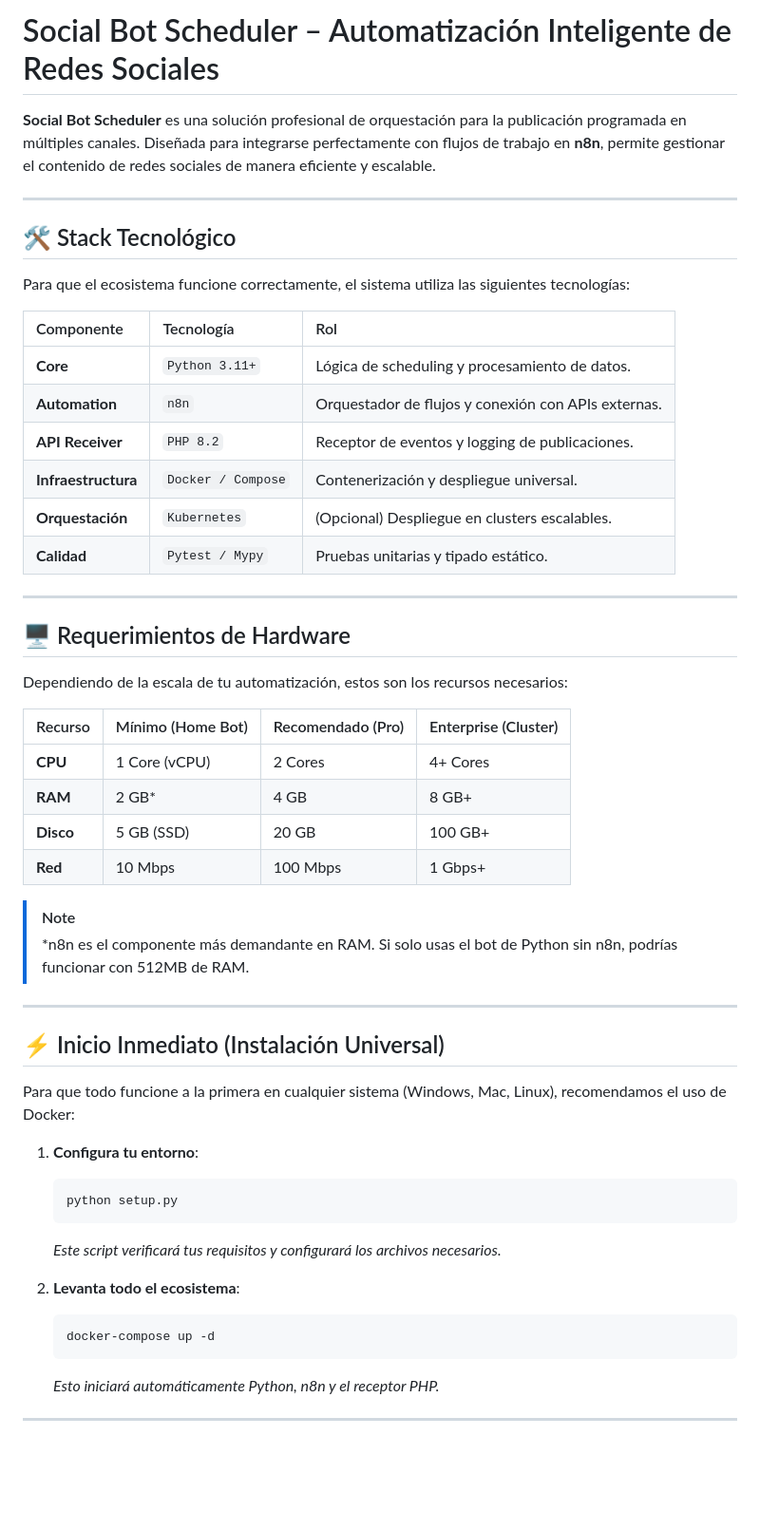
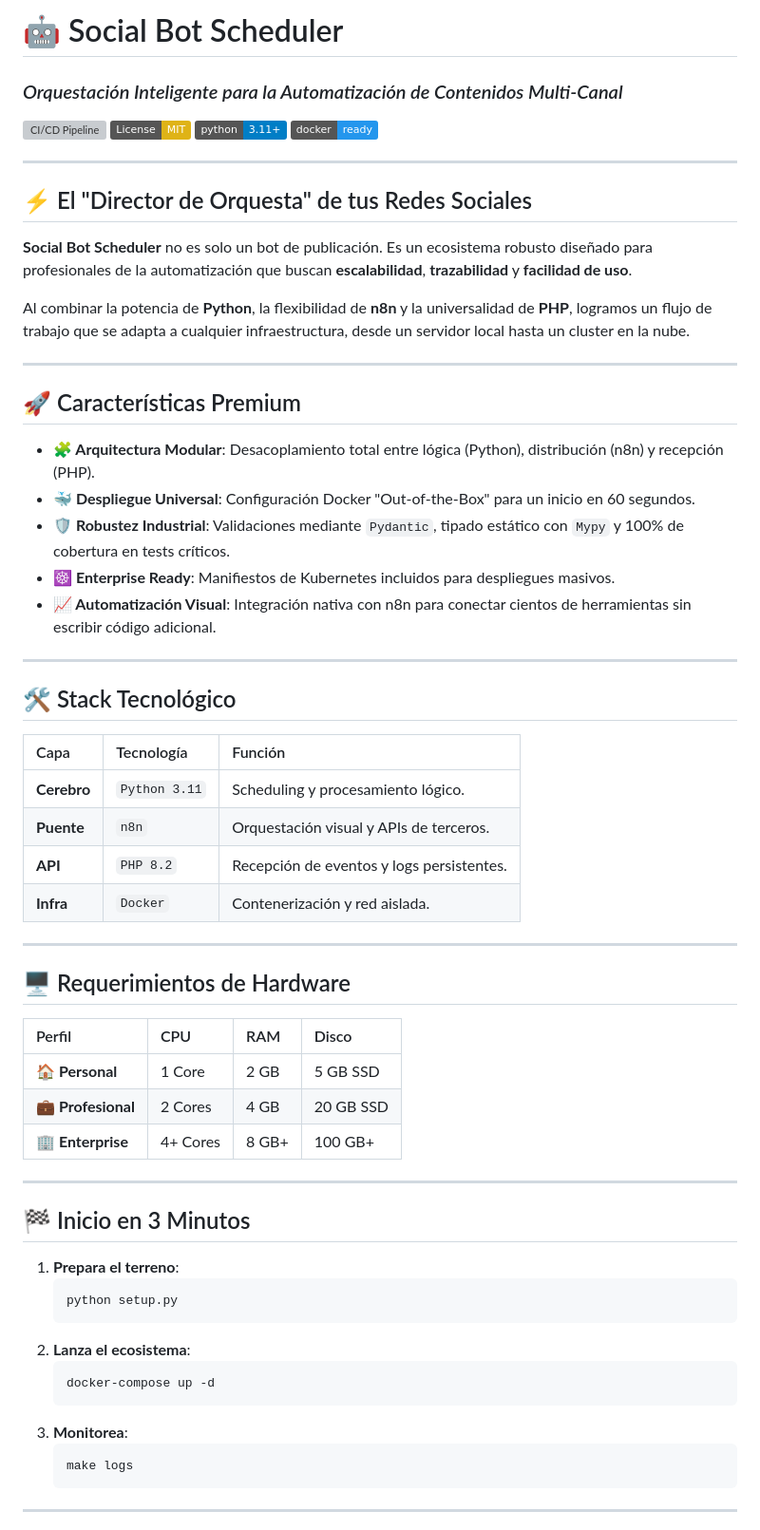
Before and after one commit to vladimiracunadev-create/social-bot-scheduler, a Markdown page: README.md, the part around one of its changes. Shown at 95% size. Drawn GitHub-style; badges without logos; blank space fills up the shorter version; grey boxes are pictures that could not be loaded.

Commit message:
docs: professional redesign with status badges and premium layout

````diff
--- a/README.md
+++ b/README.md
@@ -1,52 +1,61 @@
-# Social Bot Scheduler – Automatización Inteligente de Redes Sociales
+# 🤖 Social Bot Scheduler
+### *Orquestación Inteligente para la Automatización de Contenidos Multi-Canal*
 
-**Social Bot Scheduler** es una solución profesional de orquestación para la publicación programada en múltiples canales. Diseñada para integrarse perfectamente con flujos de trabajo en **n8n**, permite gestionar el contenido de redes sociales de manera eficiente y escalable.
+[![CI/CD Pipeline](https://github.com/vladimiracunadev-create/social-bot-scheduler/actions/workflows/ci-cd.yml/badge.svg)](https://github.com/vladimiracunadev-create/social-bot-scheduler/actions/workflows/ci-cd.yml)
+[![License: MIT](https://img.shields.io/badge/License-MIT-yellow.svg)](https://opensource.org/licenses/MIT)
+[![Python 3.11+](https://img.shields.io/badge/python-3.11+-blue.svg)](https://www.python.org/downloads/)
+[![Docker](https://img.shields.io/badge/docker-ready-2496ed.svg)](https://www.docker.com/)
+
+---
+
+## ⚡ El "Director de Orquesta" de tus Redes Sociales
+**Social Bot Scheduler** no es solo un bot de publicación. Es un ecosistema robusto diseñado para profesionales de la automatización que buscan **escalabilidad**, **trazabilidad** y **facilidad de uso**.
+
+Al combinar la potencia de **Python**, la flexibilidad de **n8n** y la universalidad de **PHP**, logramos un flujo de trabajo que se adapta a cualquier infraestructura, desde un servidor local hasta un cluster en la nube.
+
+---
+
+## 🚀 Características Premium
+- **🧩 Arquitectura Modular**: Desacoplamiento total entre lógica (Python), distribución (n8n) y recepción (PHP).
+- **🐳 Despliegue Universal**: Configuración Docker "Out-of-the-Box" para un inicio en 60 segundos.
+- **🛡️ Robustez Industrial**: Validaciones mediante `Pydantic`, tipado estático con `Mypy` y 100% de cobertura en tests críticos.
+- **☸️ Enterprise Ready**: Manifiestos de Kubernetes incluidos para despliegues masivos.
+- **📈 Automatización Visual**: Integración nativa con n8n para conectar cientos de herramientas sin escribir código adicional.
 
 ---
 
 ## 🛠️ Stack Tecnológico
-Para que el ecosistema funcione correctamente, el sistema utiliza las siguientes tecnologías:
-
-| Componente | Tecnología | Rol |
+| Capa | Tecnología | Función |
 | :--- | :--- | :--- |
-| **Core** | `Python 3.11+` | Lógica de scheduling y procesamiento de datos. |
-| **Automation** | `n8n` | Orquestador de flujos y conexión con APIs externas. |
-| **API Receiver** | `PHP 8.2` | Receptor de eventos y logging de publicaciones. |
-| **Infraestructura** | `Docker / Compose` | Contenerización y despliegue universal. |
-| **Orquestación** | `Kubernetes` | (Opcional) Despliegue en clusters escalables. |
-| **Calidad** | `Pytest / Mypy` | Pruebas unitarias y tipado estático. |
+| **Cerebro** | `Python 3.11` | Scheduling y procesamiento lógico. |
+| **Puente** | `n8n` | Orquestación visual y APIs de terceros. |
+| **API** | `PHP 8.2` | Recepción de eventos y logs persistentes. |
+| **Infra** | `Docker` | Contenerización y red aislada. |
 
 ---
 
 ## 🖥️ Requerimientos de Hardware
-Dependiendo de la escala de tu automatización, estos son los recursos necesarios:
-
-| Recurso | Mínimo (Home Bot) | Recomendado (Pro) | Enterprise (Cluster) |
+| Perfil | CPU | RAM | Disco |
 | :--- | :--- | :--- | :--- |
-| **CPU** | 1 Core (vCPU) | 2 Cores | 4+ Cores |
-| **RAM** | 2 GB* | 4 GB | 8 GB+ |
-| **Disco** | 5 GB (SSD) | 20 GB | 100 GB+ |
-| **Red** | 10 Mbps | 100 Mbps | 1 Gbps+ |
-
-> [!NOTE]
-> *n8n es el componente más demandante en RAM. Si solo usas el bot de Python sin n8n, podrías funcionar con 512MB de RAM.
+| **🏠 Personal** | 1 Core | 2 GB | 5 GB SSD |
+| **💼 Profesional** | 2 Cores | 4 GB | 20 GB SSD |
+| **🏢 Enterprise** | 4+ Cores | 8 GB+ | 100 GB+ |
 
 ---
 
-## ⚡ Inicio Inmediato (Instalación Universal)
-Para que todo funcione a la primera en cualquier sistema (Windows, Mac, Linux), recomendamos el uso de Docker:
-
-1. **Configura tu entorno**:
-   ```bash
-   python setup.py
-   ```
-   *Este script verificará tus requisitos y configurará los archivos necesarios.*
-
-2. **Levanta todo el ecosistema**:
-   ```bash
-   docker-compose up -d
-   ```
-   *Esto iniciará automáticamente Python, n8n y el receptor PHP.*
+## 🏁 Inicio en 3 Minutos
+1.  **Prepara el terreno**:
+    ```bash
+    python setup.py
+    ```
+2.  **Lanza el ecosistema**:
+    ```bash
+    docker-compose up -d
+    ```
+3.  **Monitorea**:
+    ```bash
+    make logs
+    ```
 
 ---
 
````
Also changed, not shown: other parts of README.md (+12 -20 lines).
